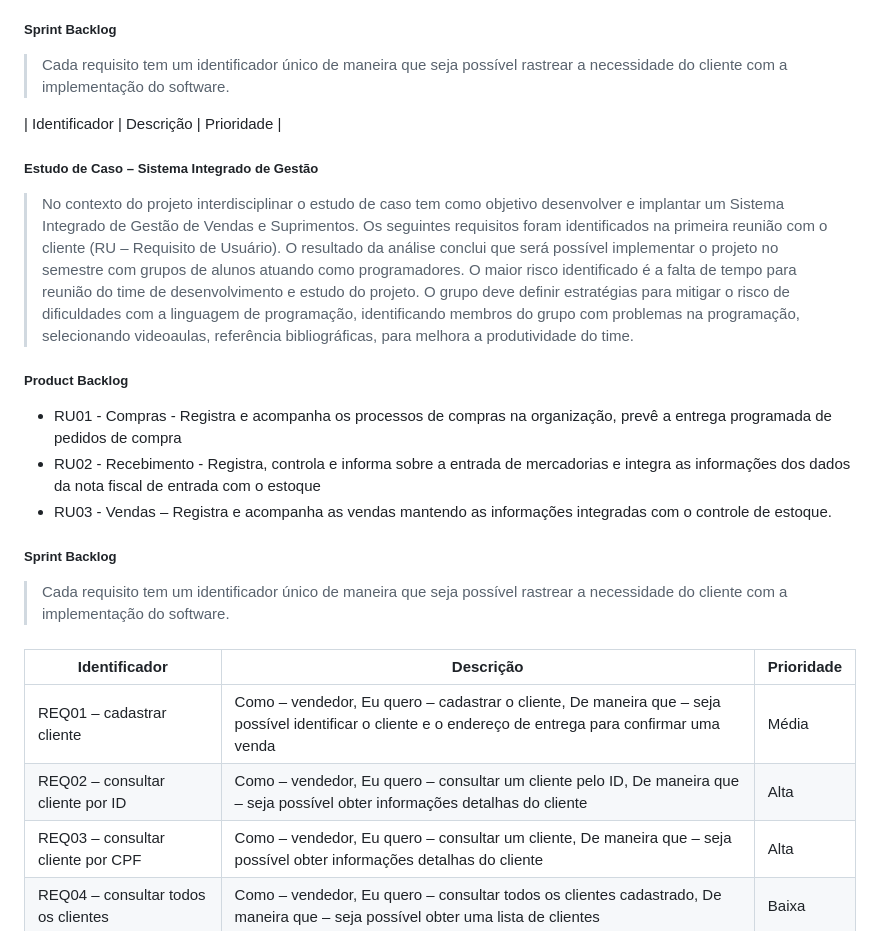
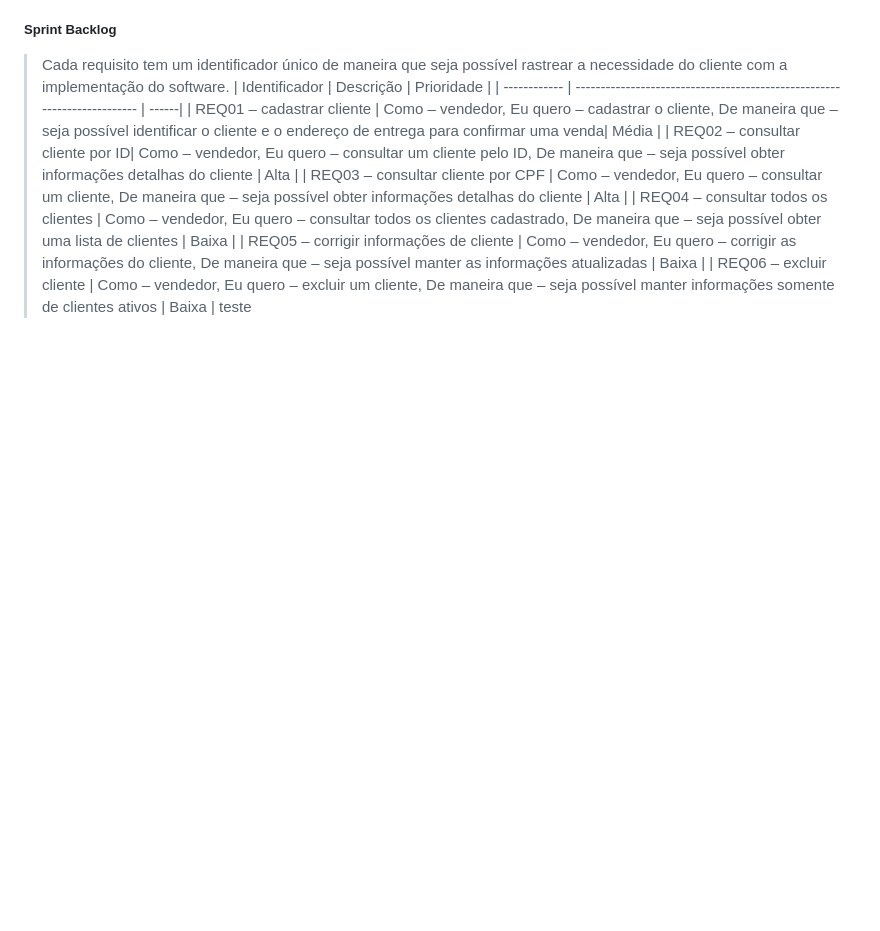
Before and after one commit to DaltonGuima/PC_Maker, a Markdown page: README.md, the part around the change printed below. Rendered like a GitHub page; blank space fills up the shorter version.

```diff
--- a/README.md
+++ b/README.md
@@ -19,21 +19,6 @@ programação, selecionando videoaulas, referência bibliográficas, para melhor
 - RU03 - Vendas – Registra e acompanha as vendas mantendo as informações integradas com o controle de estoque.
 ##### Sprint Backlog
 > Cada requisito tem um identificador único de maneira que seja possível rastrear a necessidade do cliente com a implementação do software.
-
-| Identificador | Descrição | Prioridade |
-##### Estudo de Caso – Sistema Integrado de Gestão
-> No contexto do projeto interdisciplinar o estudo de caso tem como objetivo desenvolver e implantar um Sistema Integrado de Gestão de Vendas e Suprimentos.
-Os seguintes requisitos foram identificados na primeira reunião com o cliente (RU – Requisito de Usuário). O resultado da análise conclui que será possível implementar
-o projeto no semestre com grupos de alunos atuando como programadores. O maior risco identificado é a falta de tempo para reunião do time de desenvolvimento e estudo
-do projeto. O grupo deve definir estratégias para mitigar o risco de dificuldades com a linguagem de programação, identificando membros do grupo com problemas na
-programação, selecionando videoaulas, referência bibliográficas, para melhora a produtividade do time.
-##### Product Backlog
-- RU01 - Compras - Registra e acompanha os processos de compras na organização, prevê a entrega programada de pedidos de compra
-- RU02 - Recebimento - Registra, controla e informa sobre a entrada de mercadorias e integra as informações dos dados da nota fiscal de entrada com o estoque
-- RU03 - Vendas – Registra e acompanha as vendas mantendo as informações integradas com o controle de estoque.
-##### Sprint Backlog
-> Cada requisito tem um identificador único de maneira que seja possível rastrear a necessidade do cliente com a implementação do software.
-###
 | Identificador | Descrição | Prioridade |
 | ------------ | ------------------------------------------------------------------------ | ------|
 | REQ01 – cadastrar cliente | Como – vendedor, Eu quero – cadastrar o cliente, De maneira que – seja possível identificar o cliente e o endereço de entrega para confirmar uma venda| Média |
```
Also changed, not shown: other parts of README.md (+1 -51 lines).
